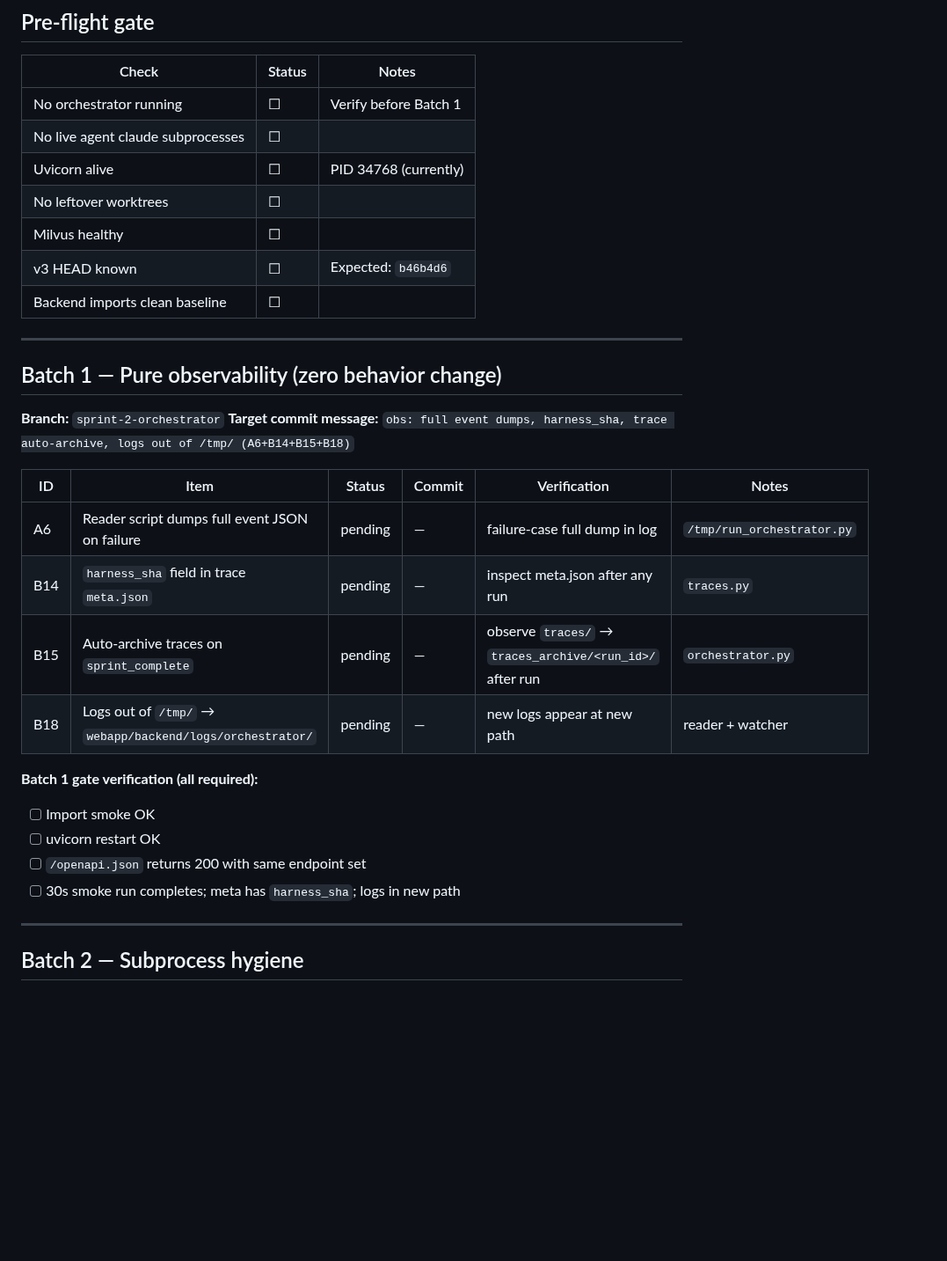
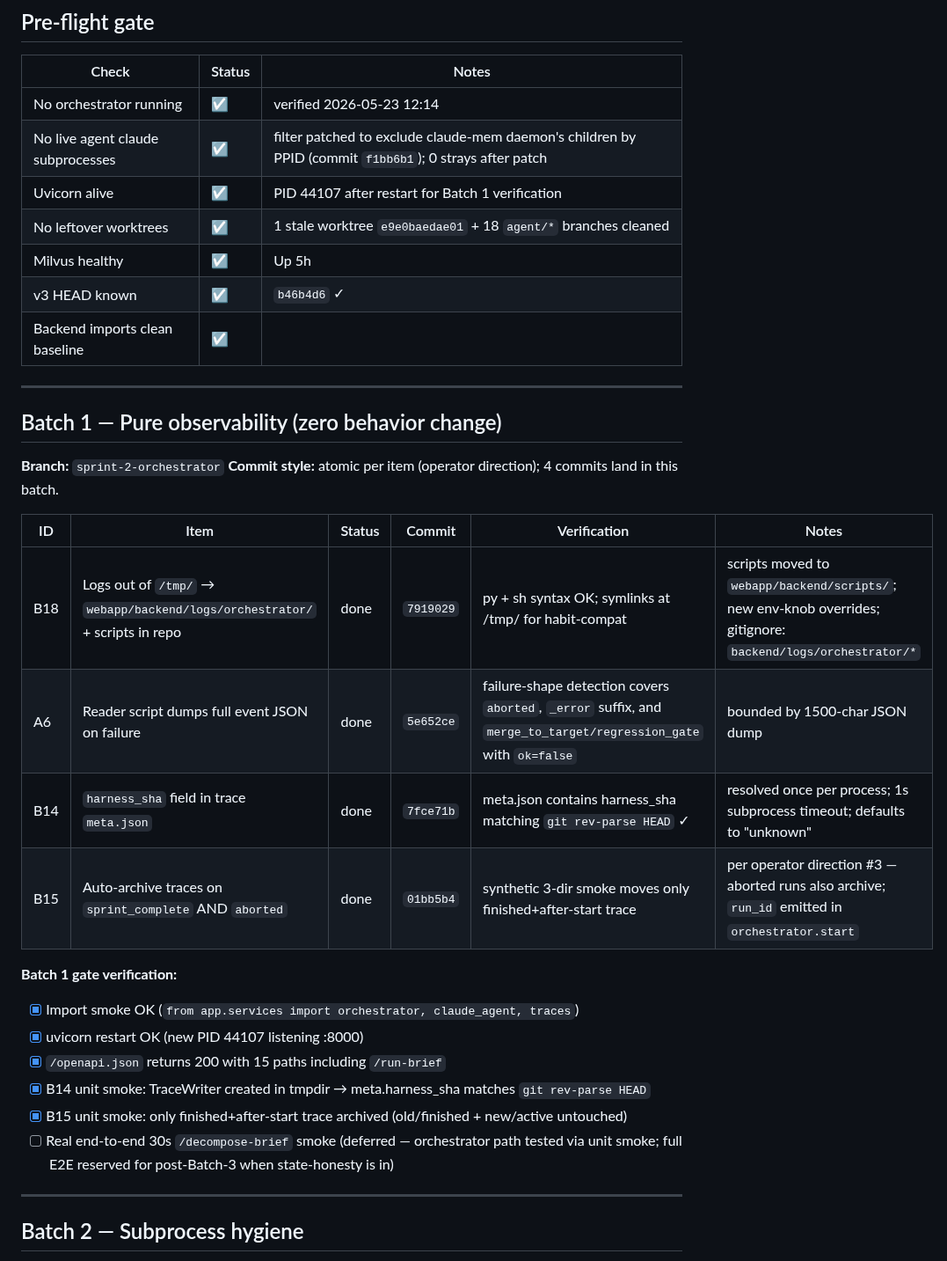
Before and after one commit to eugene-goldberg/agentic-skills, a Markdown page: IMPLEMENTATION_TRACKER.md, the part around one of its changes. Shown at 88% size. GitHub-like rendering; blank space fills up the shorter version.

Commit message:
tracker: Batch 1 done — observability + log relocation landed
Batch 1 commits:
- f1bb6b1 (pre-flight ps filter)
- 7919029 (B18 scripts → repo)
- 5e652ce (A6 full event dumps)
- 7fce71b (B14 harness_sha)
- 01bb5b4 (B15 trace auto-archive on complete + aborted)

Pre-flight gate all green after cleanup of 1 stale worktree + 18
orphan agent/* branches in target. Filter false-positive on
claude-mem daemon's children diagnosed and patched.

Full-E2E smoke deferred to post-Batch-3 (state-honesty changes
will let us trace through a real per-BL flow more reliably).

Co-Authored-By: Claude Opus 4.7 (1M context) <noreply@anthropic.com>

```diff
--- a/IMPLEMENTATION_TRACKER.md
+++ b/IMPLEMENTATION_TRACKER.md
@@ -23,33 +23,35 @@
 
 | Check | Status | Notes |
 |---|---|---|
-| No orchestrator running | ☐ | Verify before Batch 1 |
-| No live agent claude subprocesses | ☐ | |
-| Uvicorn alive | ☐ | PID 34768 (currently) |
-| No leftover worktrees | ☐ | |
-| Milvus healthy | ☐ | |
-| v3 HEAD known | ☐ | Expected: `b46b4d6` |
-| Backend imports clean baseline | ☐ | |
+| No orchestrator running | ☑ | verified 2026-05-23 12:14 |
+| No live agent claude subprocesses | ☑ | filter patched to exclude claude-mem daemon's children by PPID (commit `f1bb6b1`); 0 strays after patch |
+| Uvicorn alive | ☑ | PID 44107 after restart for Batch 1 verification |
+| No leftover worktrees | ☑ | 1 stale worktree `e9e0baedae01` + 18 `agent/*` branches cleaned |
+| Milvus healthy | ☑ | Up 5h |
+| v3 HEAD known | ☑ | `b46b4d6` ✓ |
+| Backend imports clean baseline | ☑ | |
 
 ---
 
 ## Batch 1 — Pure observability (zero behavior change)
 
 **Branch:** `sprint-2-orchestrator`
-**Target commit message:** `obs: full event dumps, harness_sha, trace auto-archive, logs out of /tmp/ (A6+B14+B15+B18)`
+**Commit style:** atomic per item (operator direction); 4 commits land in this batch.
 
 | ID | Item | Status | Commit | Verification | Notes |
 |---|---|---|---|---|---|
-| A6 | Reader script dumps full event JSON on failure | pending | — | failure-case full dump in log | `/tmp/run_orchestrator.py` |
-| B14 | `harness_sha` field in trace `meta.json` | pending | — | inspect meta.json after any run | `traces.py` |
-| B15 | Auto-archive traces on `sprint_complete` | pending | — | observe `traces/` → `traces_archive/<run_id>/` after run | `orchestrator.py` |
-| B18 | Logs out of `/tmp/` → `webapp/backend/logs/orchestrator/` | pending | — | new logs appear at new path | reader + watcher |
+| B18 | Logs out of `/tmp/` → `webapp/backend/logs/orchestrator/` + scripts in repo | done | `7919029` | py + sh syntax OK; symlinks at /tmp/ for habit-compat | scripts moved to `webapp/backend/scripts/`; new env-knob overrides; gitignore: `backend/logs/orchestrator/*` |
+| A6 | Reader script dumps full event JSON on failure | done | `5e652ce` | failure-shape detection covers `aborted`, `_error` suffix, and `merge_to_target/regression_gate` with `ok=false` | bounded by 1500-char JSON dump |
+| B14 | `harness_sha` field in trace `meta.json` | done | `7fce71b` | meta.json contains harness_sha matching `git rev-parse HEAD` ✓ | resolved once per process; 1s subprocess timeout; defaults to "unknown" |
+| B15 | Auto-archive traces on `sprint_complete` AND `aborted` | done | `01bb5b4` | synthetic 3-dir smoke moves only finished+after-start trace | per operator direction #3 — aborted runs also archive; `run_id` emitted in `orchestrator.start` |
 
-**Batch 1 gate verification (all required):**
-- [ ] Import smoke OK
-- [ ] uvicorn restart OK
-- [ ] `/openapi.json` returns 200 with same endpoint set
-- [ ] 30s smoke run completes; meta has `harness_sha`; logs in new path
+**Batch 1 gate verification:**
+- [x] Import smoke OK (`from app.services import orchestrator, claude_agent, traces`)
+- [x] uvicorn restart OK (new PID 44107 listening :8000)
+- [x] `/openapi.json` returns 200 with 15 paths including `/run-brief`
+- [x] B14 unit smoke: TraceWriter created in tmpdir → meta.harness_sha matches `git rev-parse HEAD`
+- [x] B15 unit smoke: only finished+after-start trace archived (old/finished + new/active untouched)
+- [ ] Real end-to-end 30s `/decompose-brief` smoke (deferred — orchestrator path tested via unit smoke; full E2E reserved for post-Batch-3 when state-honesty is in)
 
 ---
 
```
Also changed, not shown: other parts of IMPLEMENTATION_TRACKER.md (+4 -1 lines).
